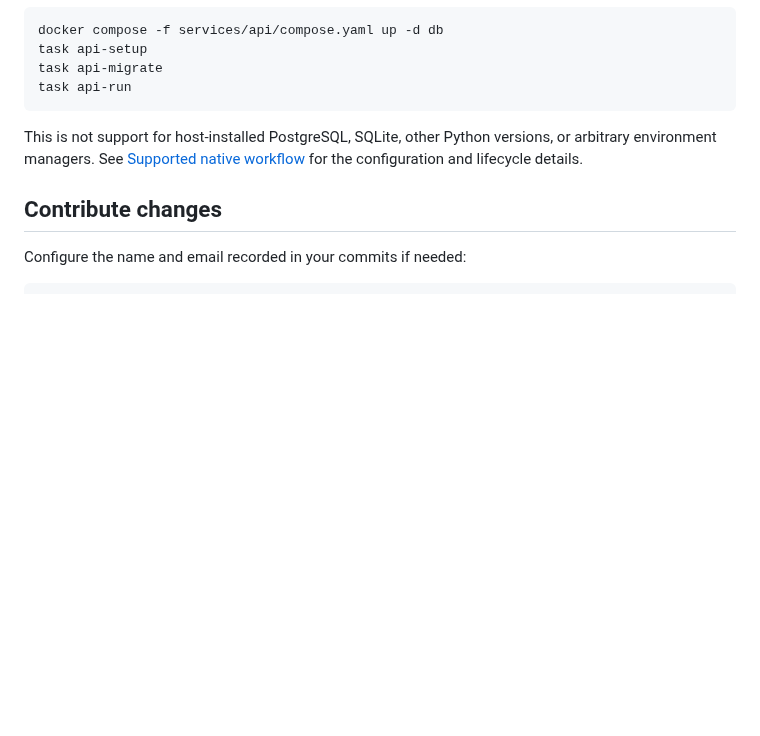
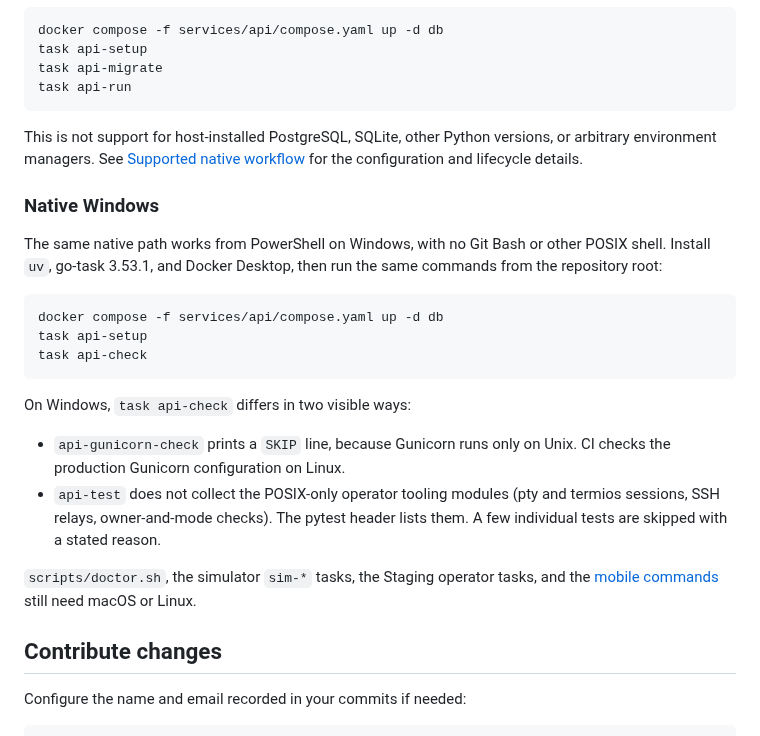
Before and after one commit to TailTag-Game/tailtag, a Markdown page: docs/development/getting-started.md, the part around the change. Drawn GitHub-style; blank space fills up the shorter version.

Commit message:
docs(development): document running api-check natively on Windows
Prerequisites, PowerShell commands, the visible Gunicorn SKIP and POSIX-only test skips, and which tools still need macOS or Linux.

````diff
--- a/docs/development/getting-started.md
+++ b/docs/development/getting-started.md
@@ -139,6 +139,29 @@ versions, or arbitrary environment managers. See [Supported native
 workflow](../../services/api/README.md#supported-native-workflow) for the
 configuration and lifecycle details.
 
+### Native Windows
+
+The same native path works from PowerShell on Windows, with no Git Bash or
+other POSIX shell. Install `uv`, go-task 3.53.1, and Docker Desktop, then run
+the same commands from the repository root:
+
+```powershell
+docker compose -f services/api/compose.yaml up -d db
+task api-setup
+task api-check
+```
+
+On Windows, `task api-check` differs in two visible ways:
+
+- `api-gunicorn-check` prints a `SKIP` line, because Gunicorn runs only on
+  Unix. CI checks the production Gunicorn configuration on Linux.
+- `api-test` does not collect the POSIX-only operator tooling modules (pty and
+  termios sessions, SSH relays, owner-and-mode checks). The pytest header lists
+  them. A few individual tests are skipped with a stated reason.
+
+`scripts/doctor.sh`, the simulator `sim-*` tasks, the Staging operator tasks,
+and the [mobile commands](mobile.md) still need macOS or Linux.
+
 ## Contribute changes
 
 Configure the name and email recorded in your commits if needed:
````
